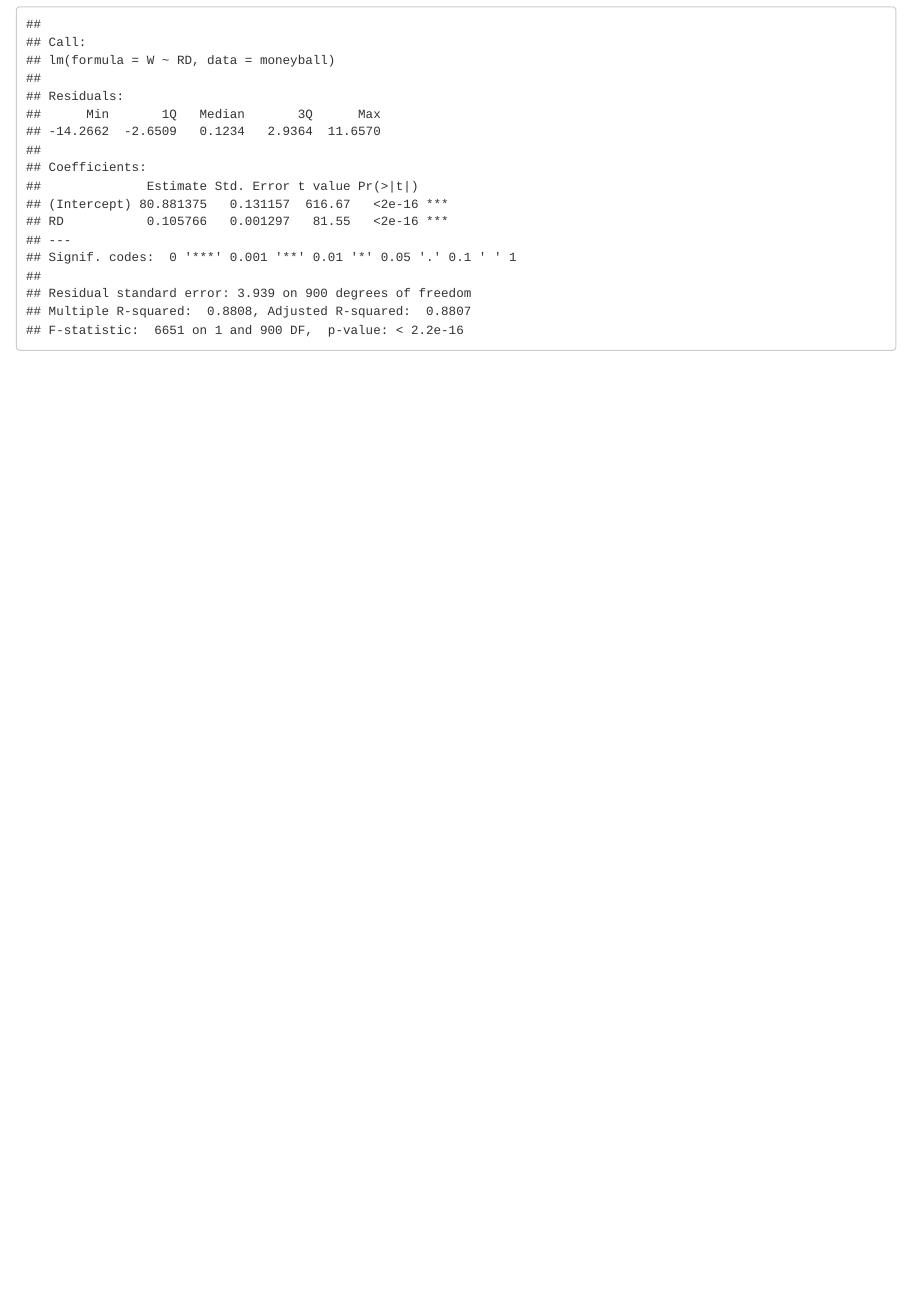
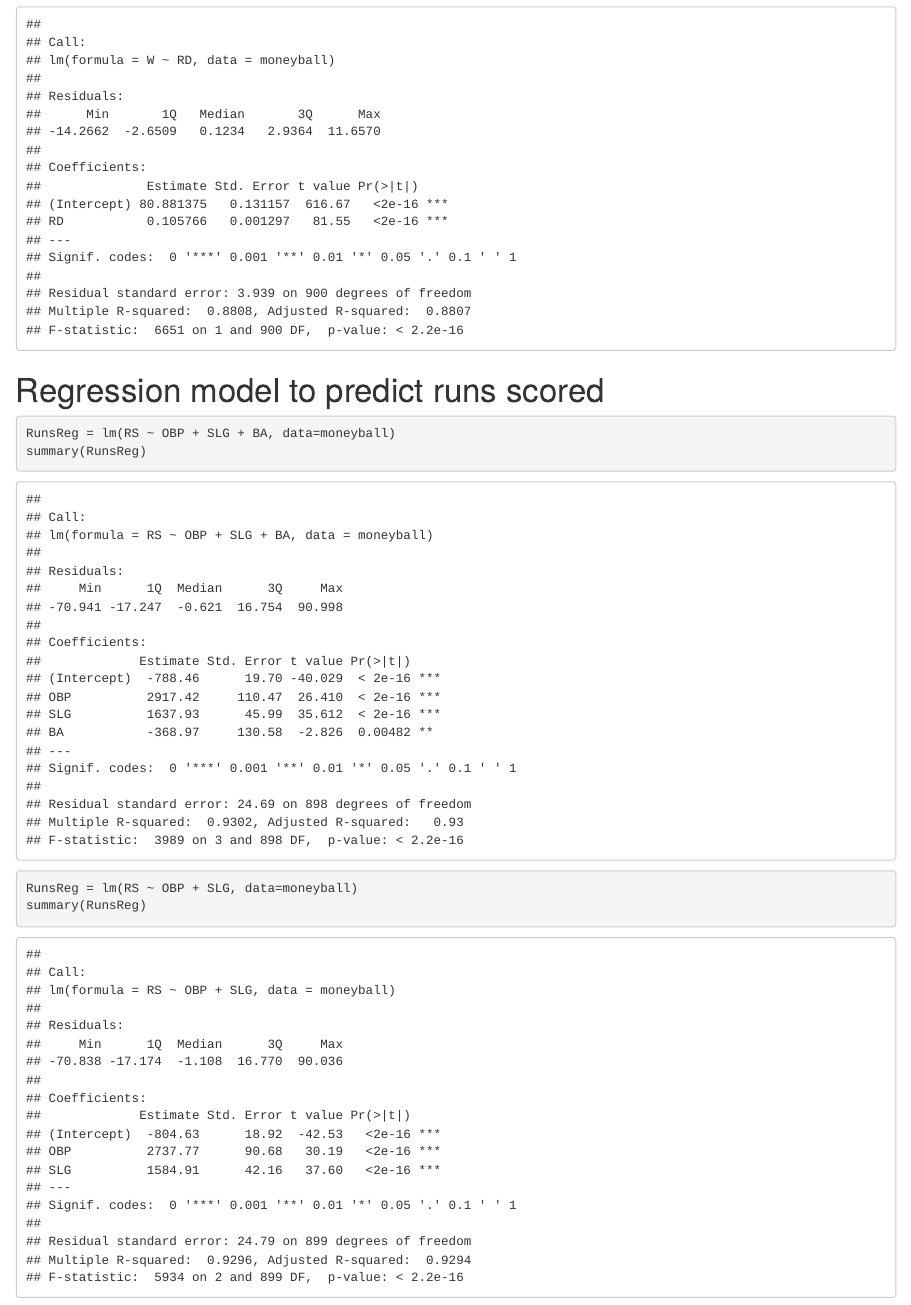
Before and after one commit to MohammedFCIS/The-Analytics-Edge, an R Markdown document (unit2/Moneyball.Rmd): the page in a window 1100 px wide, from 2320 px down. Rendered offline with R 4.5, knitr and Pandoc, with nearby package versions.

Commit message:
improve the model

````diff
--- a/unit2/Moneyball.Rmd
+++ b/unit2/Moneyball.Rmd
@@ -42,3 +42,12 @@ plot(moneyball$RD, moneyball$W)
 WinsReg = lm(W ~ RD, data=moneyball)
 summary(WinsReg)
 ```
+
+# Regression model to predict runs scored
+```{r}
+RunsReg = lm(RS ~ OBP + SLG + BA, data=moneyball)
+summary(RunsReg)
+
+RunsReg = lm(RS ~ OBP + SLG, data=moneyball)
+summary(RunsReg)
+```
````
